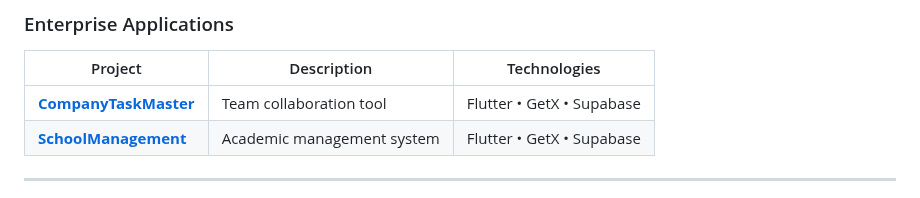
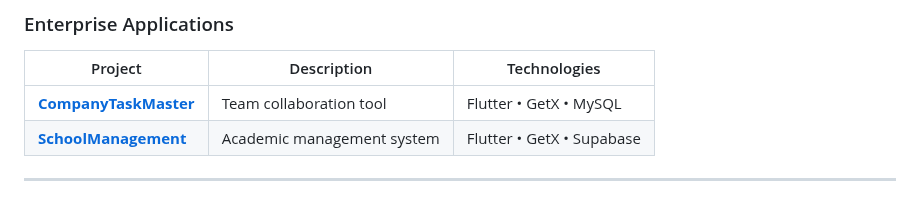
Before and after one commit to MegoABKM/MegoABKM, a Markdown page: README.md, the part around the change. Rendered like a GitHub page.

```diff
--- a/README.md
+++ b/README.md
@@ -105,7 +105,7 @@ Agile/Scrum, Jira/Trello
 ### Enterprise Applications
 | Project | Description | Technologies |
 |---------|-------------|--------------|
-| **[CompanyTaskMaster](https://github.com/MegoABKM/CompanyTaskMaster-app)** | Team collaboration tool | Flutter • GetX • Supabase |
+| **[CompanyTaskMaster](https://github.com/MegoABKM/CompanyTaskMaster-app)** | Team collaboration tool | Flutter • GetX • MySQL |
 | **[SchoolManagement](https://github.com/MegoABKM/SchoolManagement)** | Academic management system | Flutter • GetX • Supabase |
 
 ---
```
